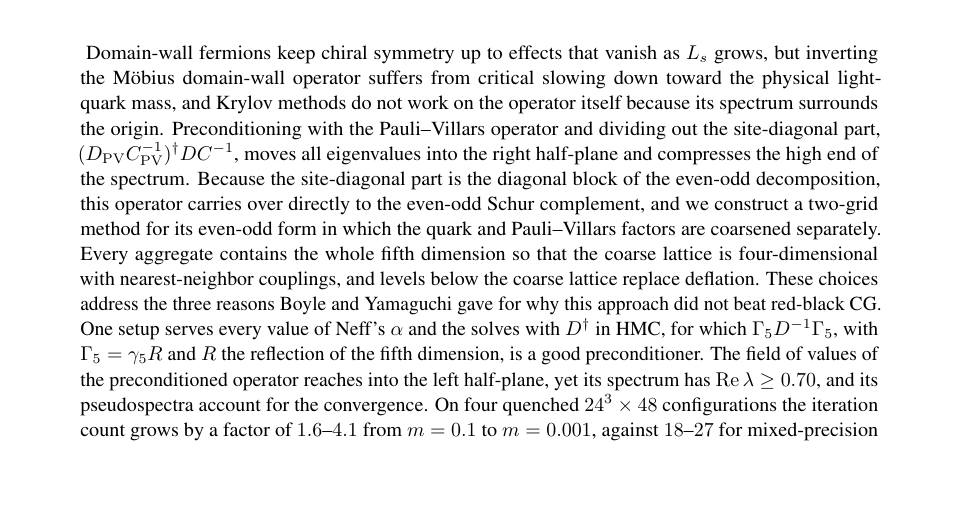
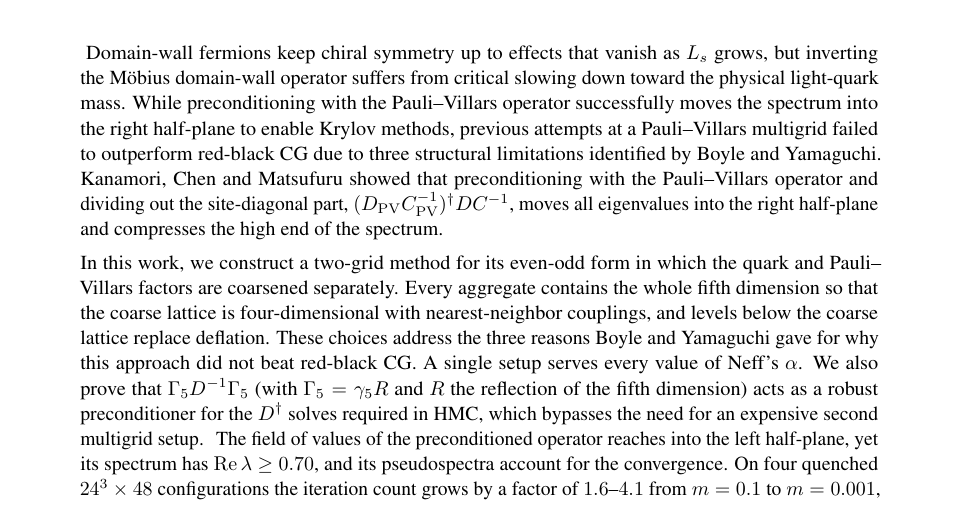
Before and after one commit to atsanroger/RutticeQCD, a LaTeX paper (docs/mg_background/MDWF_MULTIGRID_NOTE.tex): part of page 1 of 49, cut so that both start at the same text, the shorter picture padded with empty space. Compiled offline with pdfLaTeX.

Commit message:
rewrite the abstract

```diff
--- a/docs/mg_background/MDWF_MULTIGRID_NOTE.tex
+++ b/docs/mg_background/MDWF_MULTIGRID_NOTE.tex
@@ -125,18 +125,22 @@ with a factorized Pauli--Villars coarse correction}
 \begin{abstract}
 Domain-wall fermions keep chiral symmetry up to effects that vanish as $L_s$ grows, but inverting
 the M\"obius domain-wall operator suffers from critical slowing down toward the physical
-light-quark mass, and Krylov methods do not work on the operator itself because its spectrum
-surrounds the origin. Preconditioning with the Pauli--Villars operator and dividing out the
+light-quark mass. While preconditioning with the Pauli–Villars operator successfully moves the spectrum
+into the right half-plane to enable Krylov methods, previous attempts at a Pauli–Villars multigrid failed
+to outperform red-black CG due to three structural limitations identified by Boyle and Yamaguchi.
+Kanamori, Chen and Matsufuru showed that preconditioning with the Pauli--Villars operator and dividing out the
 site-diagonal part, $(\Dpv\Cpv^{-1})\dg DC^{-1}$, moves all eigenvalues into the right half-plane
-and compresses the high end of the spectrum. Because the site-diagonal part is the diagonal block of
-the even-odd decomposition, this operator carries over directly to the even-odd Schur complement,
-and we construct a two-grid method for its even-odd form in which the quark and Pauli--Villars
-factors are coarsened separately. Every aggregate contains the whole fifth dimension so that the coarse lattice
+and compresses the high end of the spectrum.
+
+In this work, we construct a two-grid method for its even-odd form
+in which the quark and Pauli--Villars factors are coarsened separately.
+Every aggregate contains the whole fifth dimension so that the coarse lattice
 is four-dimensional with nearest-neighbor couplings, and levels below the coarse lattice replace
 deflation. These choices address the three reasons Boyle and Yamaguchi gave for why this approach
-did not beat red-black CG. One setup serves every value of Neff's $\alpha$ and the solves with
-$D\dg$ in HMC, for which $\Gfive D^{-1}\Gfive$, with $\Gfive=\gamma_5R$ and $R$ the reflection of the fifth
-dimension, is a good preconditioner.\ifresults{} The field of
+did not beat red-black CG. A single setup serves every value of Neff's $\alpha$.
+We also prove that $\Gfive D^{-1}\Gfive$ (with $\Gfive=\gamma_5R$ and $R$ the reflection of the fifth
+dimension) acts as a robust preconditioner for the $D\dg$ solves required in HMC,
+which bypasses the need for an expensive second multigrid setup. \ifresults{} The field of
 values of the preconditioned operator reaches into the left half-plane, yet its spectrum has
 $\Re\lambda\ge0.70$, and its pseudospectra account for the convergence. On four quenched
 $24^3\times48$ configurations the iteration count grows by a factor of $1.6$--$4.1$ from $m=0.1$ to
```
Also changed, not shown: docs/mg_background/MDWF_MULTIGRID_NOTE.pdf, docs/mg_background/MDWF_MULTIGRID_NOTE.tex (1 more changed lines), 2 other files.
